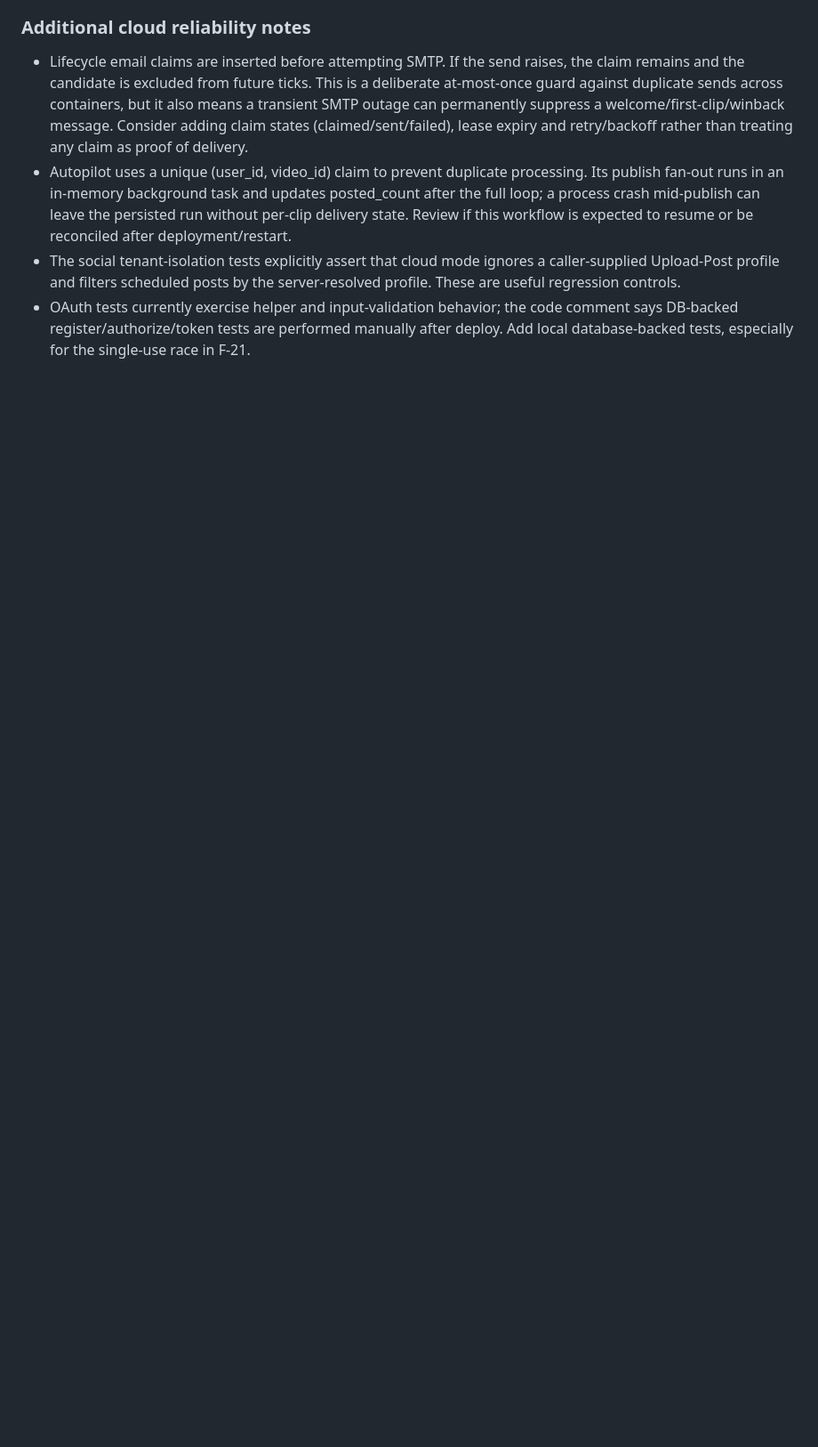
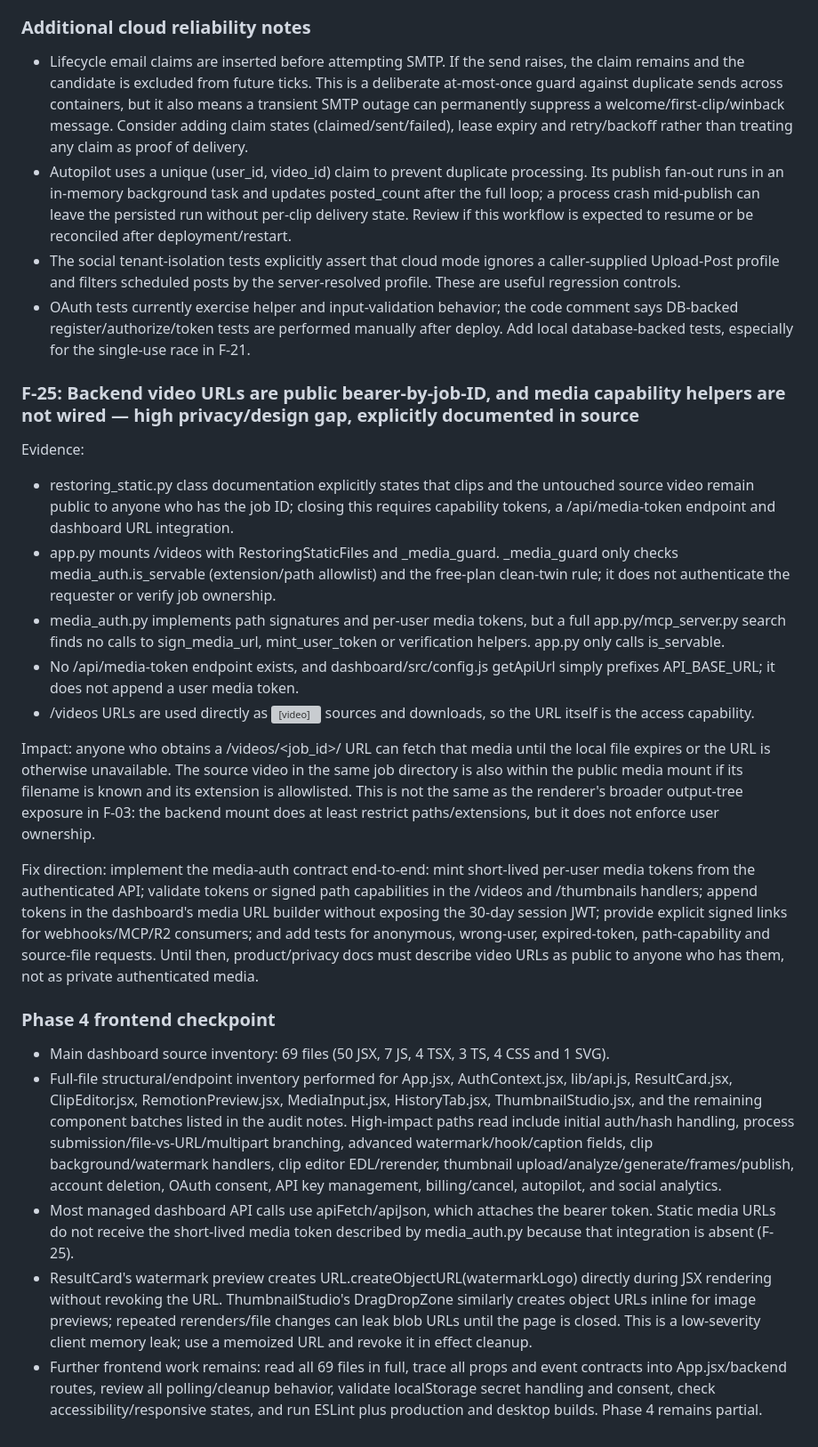
Before and after one commit to helalxp/clippy, a Markdown page: CLIPPY_REPO_AUDIT.md, the part around one of its changes. Shown at 89% size. Drawn GitHub-style; blank space fills up the shorter version; grey boxes are pictures that could not be loaded.

```diff
--- a/CLIPPY_REPO_AUDIT.md
+++ b/CLIPPY_REPO_AUDIT.md
@@ -990,3 +990,24 @@ Additional full-module/selected-path reads:
 - Autopilot uses a unique (user_id, video_id) claim to prevent duplicate processing. Its publish fan-out runs in an in-memory background task and updates posted_count after the full loop; a process crash mid-publish can leave the persisted run without per-clip delivery state. Review if this workflow is expected to resume or be reconciled after deployment/restart.
 - The social tenant-isolation tests explicitly assert that cloud mode ignores a caller-supplied Upload-Post profile and filters scheduled posts by the server-resolved profile. These are useful regression controls.
 - OAuth tests currently exercise helper and input-validation behavior; the code comment says DB-backed register/authorize/token tests are performed manually after deploy. Add local database-backed tests, especially for the single-use race in F-21.
+
+
+### F-25: Backend video URLs are public bearer-by-job-ID, and media capability helpers are not wired — high privacy/design gap, explicitly documented in source
+
+Evidence:
+- restoring_static.py class documentation explicitly states that clips and the untouched source video remain public to anyone who has the job ID; closing this requires capability tokens, a /api/media-token endpoint and dashboard URL integration.
+- app.py mounts /videos with RestoringStaticFiles and _media_guard. _media_guard only checks media_auth.is_servable (extension/path allowlist) and the free-plan clean-twin rule; it does not authenticate the requester or verify job ownership.
+- media_auth.py implements path signatures and per-user media tokens, but a full app.py/mcp_server.py search finds no calls to sign_media_url, mint_user_token or verification helpers. app.py only calls is_servable.
+- No /api/media-token endpoint exists, and dashboard/src/config.js getApiUrl simply prefixes API_BASE_URL; it does not append a user media token.
+- /videos URLs are used directly as <video> sources and downloads, so the URL itself is the access capability.
+
+Impact: anyone who obtains a /videos/<job_id>/<filename> URL can fetch that media until the local file expires or the URL is otherwise unavailable. The source video in the same job directory is also within the public media mount if its filename is known and its extension is allowlisted. This is not the same as the renderer's broader output-tree exposure in F-03: the backend mount does at least restrict paths/extensions, but it does not enforce user ownership.
+
+Fix direction: implement the media-auth contract end-to-end: mint short-lived per-user media tokens from the authenticated API; validate tokens or signed path capabilities in the /videos and /thumbnails handlers; append tokens in the dashboard's media URL builder without exposing the 30-day session JWT; provide explicit signed links for webhooks/MCP/R2 consumers; and add tests for anonymous, wrong-user, expired-token, path-capability and source-file requests. Until then, product/privacy docs must describe video URLs as public to anyone who has them, not as private authenticated media.
+
+### Phase 4 frontend checkpoint
+- Main dashboard source inventory: 69 files (50 JSX, 7 JS, 4 TSX, 3 TS, 4 CSS and 1 SVG).
+- Full-file structural/endpoint inventory performed for App.jsx, AuthContext.jsx, lib/api.js, ResultCard.jsx, ClipEditor.jsx, RemotionPreview.jsx, MediaInput.jsx, HistoryTab.jsx, ThumbnailStudio.jsx, and the remaining component batches listed in the audit notes. High-impact paths read include initial auth/hash handling, process submission/file-vs-URL/multipart branching, advanced watermark/hook/caption fields, clip background/watermark handlers, clip editor EDL/rerender, thumbnail upload/analyze/generate/frames/publish, account deletion, OAuth consent, API key management, billing/cancel, autopilot, and social analytics.
+- Most managed dashboard API calls use apiFetch/apiJson, which attaches the bearer token. Static media URLs do not receive the short-lived media token described by media_auth.py because that integration is absent (F-25).
+- ResultCard's watermark preview creates URL.createObjectURL(watermarkLogo) directly during JSX rendering without revoking the URL. ThumbnailStudio's DragDropZone similarly creates object URLs inline for image previews; repeated rerenders/file changes can leak blob URLs until the page is closed. This is a low-severity client memory leak; use a memoized URL and revoke it in effect cleanup.
+- Further frontend work remains: read all 69 files in full, trace all props and event contracts into App.jsx/backend routes, review all polling/cleanup behavior, validate localStorage secret handling and consent, check accessibility/responsive states, and run ESLint plus production and desktop builds. Phase 4 remains partial.
```
Also changed, not shown: other parts of CLIPPY_REPO_AUDIT.md (+10 -10 lines).
